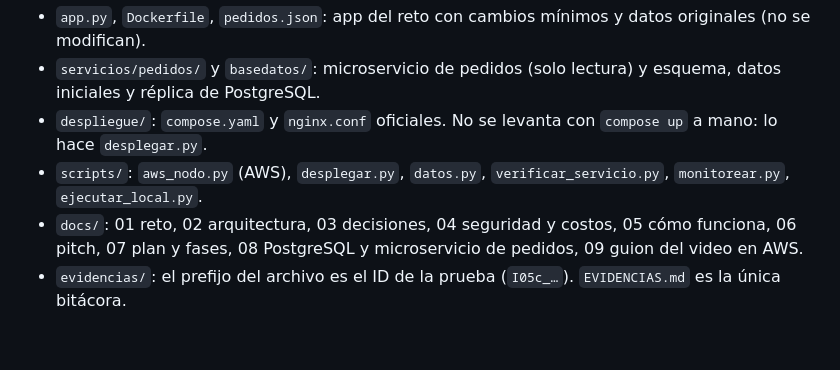
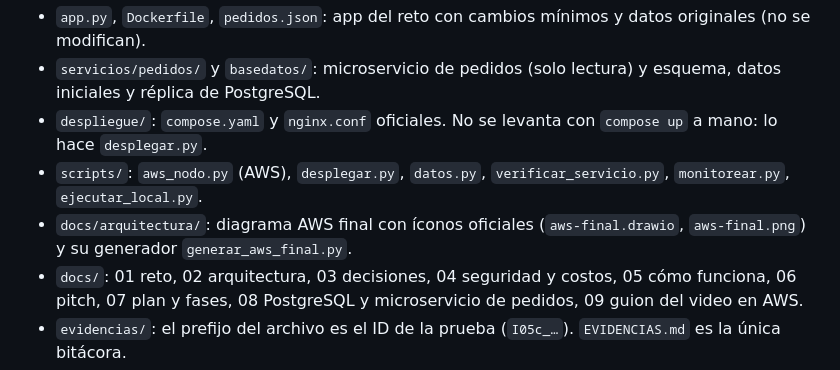
Before and after one commit to Cualquiera-INC/proyecto_hackaton_cualquiera_inc, a Markdown page: CLAUDE.md, the part around the change. Rendered like a GitHub page; blank space fills up the shorter version.

```diff
--- a/CLAUDE.md
+++ b/CLAUDE.md
@@ -21,6 +21,7 @@ Equipo de 6 personas en macOS, Windows y Linux. Repositorio: `Cualquiera-INC/pro
 - `servicios/pedidos/` y `basedatos/`: microservicio de pedidos (solo lectura) y esquema, datos iniciales y réplica de PostgreSQL.
 - `despliegue/`: `compose.yaml` y `nginx.conf` oficiales. No se levanta con `compose up` a mano: lo hace `desplegar.py`.
 - `scripts/`: `aws_nodo.py` (AWS), `desplegar.py`, `datos.py`, `verificar_servicio.py`, `monitorear.py`, `ejecutar_local.py`.
+- `docs/arquitectura/`: diagrama AWS final con íconos oficiales (`aws-final.drawio`, `aws-final.png`) y su generador `generar_aws_final.py`.
 - `docs/`: 01 reto, 02 arquitectura, 03 decisiones, 04 seguridad y costos, 05 cómo funciona, 06 pitch, 07 plan y fases, 08 PostgreSQL y microservicio de pedidos, 09 guion del video en AWS.
 - `evidencias/`: el prefijo del archivo es el ID de la prueba (`I05c_…`). `EVIDENCIAS.md` es la única bitácora.
 - `frontend-nodo/`: interfaz web React + Vite de solo lectura. La construye `despliegue/Dockerfile.proxy` y el proxy la sirve en `/` (D11).
```
Also changed, not shown: docs/02-arquitectura.md (+10 -4 lines), docs/07-plan-y-fases.md (+2 -0 lines), docs/arquitectura/aws-final.png (added), 2 other files.
